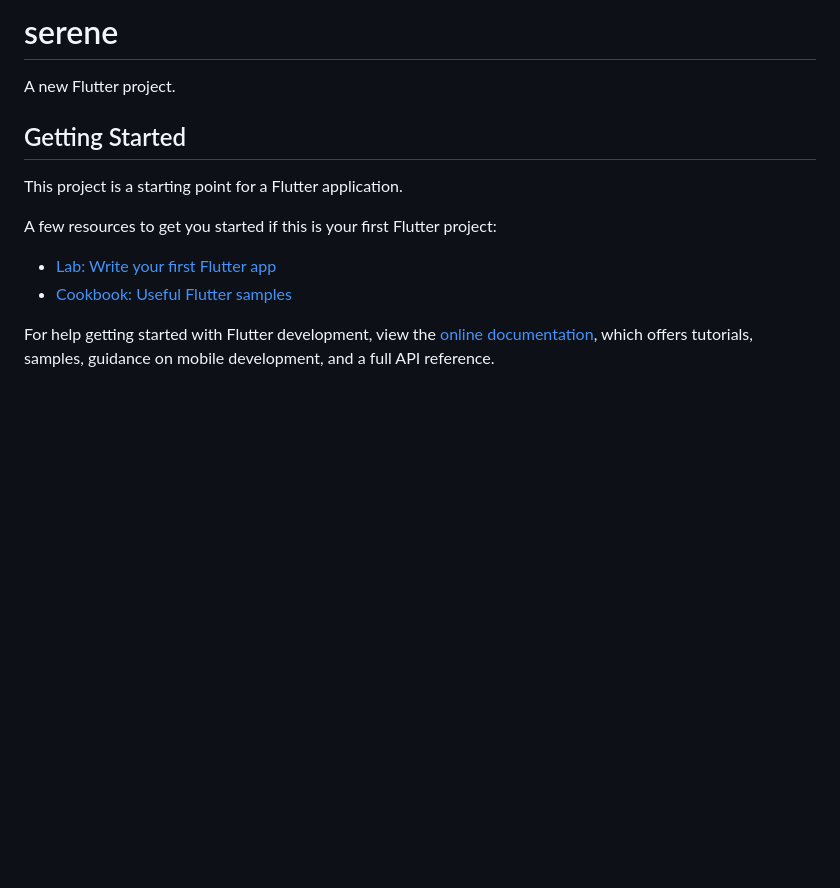
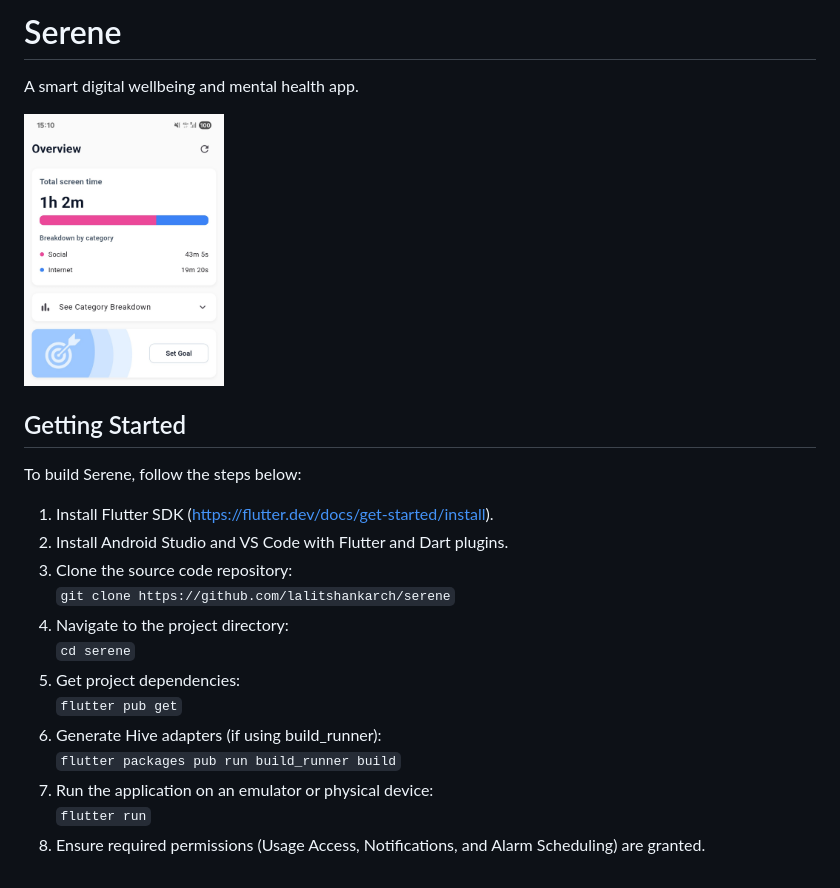
Before and after one commit to lalitshankarch/serene, a Markdown page: README.md, the part around the change. Drawn GitHub-style; pictures changed too: screenshot.jpg (added); blank space fills up the shorter version.

```diff
--- a/README.md
+++ b/README.md
@@ -1,16 +1,23 @@
-# serene
+# Serene
 
-A new Flutter project.
+A smart digital wellbeing and mental health app.
+
+<img src="screenshot.jpg" alt="drawing" width="200"/>
 
 ## Getting Started
 
-This project is a starting point for a Flutter application.
+To build Serene, follow the steps below:
 
-A few resources to get you started if this is your first Flutter project:
-
-- [Lab: Write your first Flutter app](https://docs.flutter.dev/get-started/codelab)
-- [Cookbook: Useful Flutter samples](https://docs.flutter.dev/cookbook)
-
-For help getting started with Flutter development, view the
-[online documentation](https://docs.flutter.dev/), which offers tutorials,
-samples, guidance on mobile development, and a full API reference.
+1.  Install Flutter SDK (https://flutter.dev/docs/get-started/install).
+2.  Install Android Studio and VS Code with Flutter and Dart plugins.
+3.  Clone the source code repository: \
+    `git clone https://github.com/lalitshankarch/serene`
+4.  Navigate to the project directory: \
+    `cd serene`
+5.  Get project dependencies: \
+    `flutter pub get`
+6.  Generate Hive adapters (if using build_runner): \
+    `flutter packages pub run build_runner build`
+7.  Run the application on an emulator or physical device: \
+    `flutter run`
+8.  Ensure required permissions (Usage Access, Notifications, and Alarm Scheduling) are granted.
```
